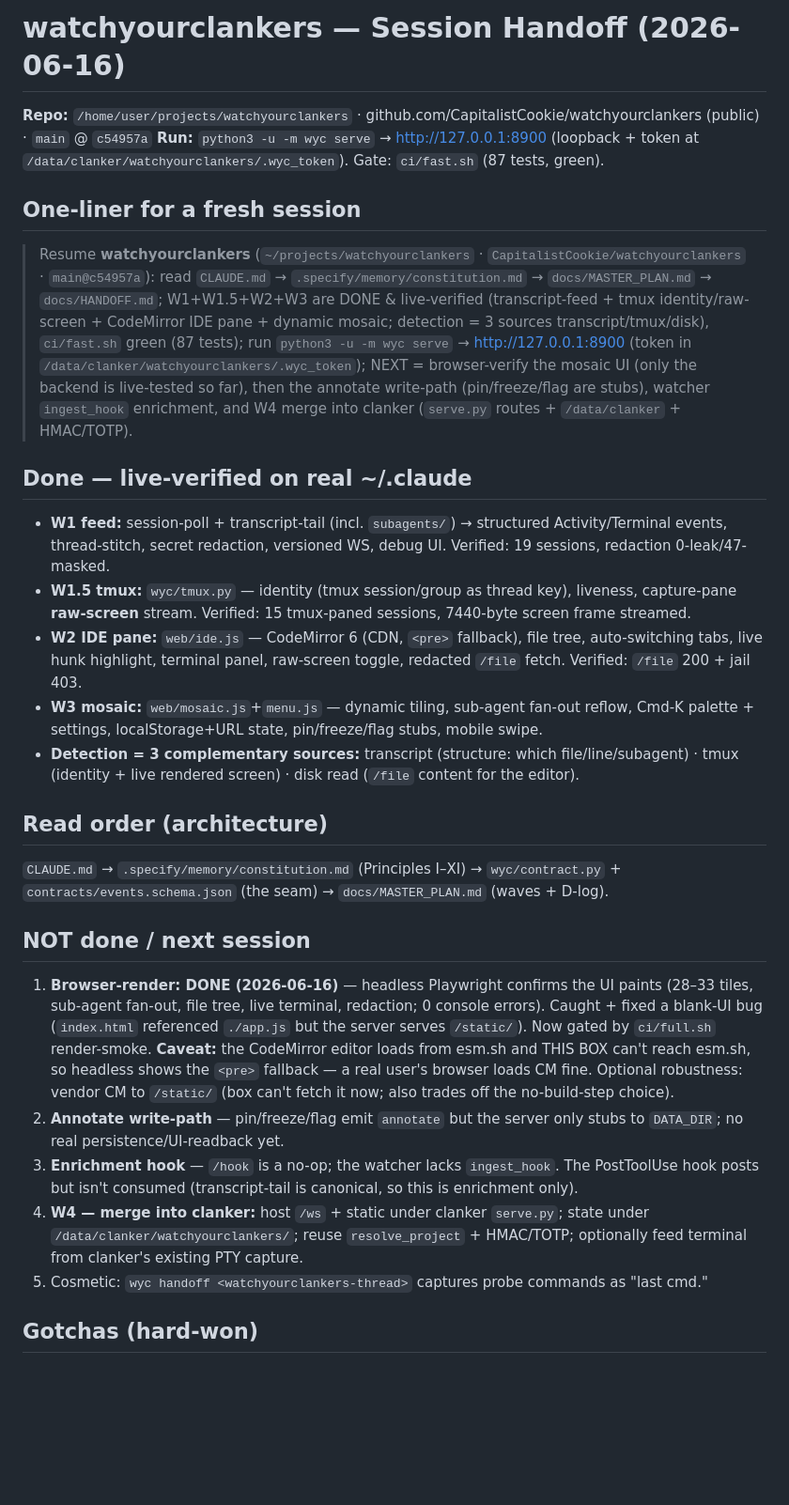
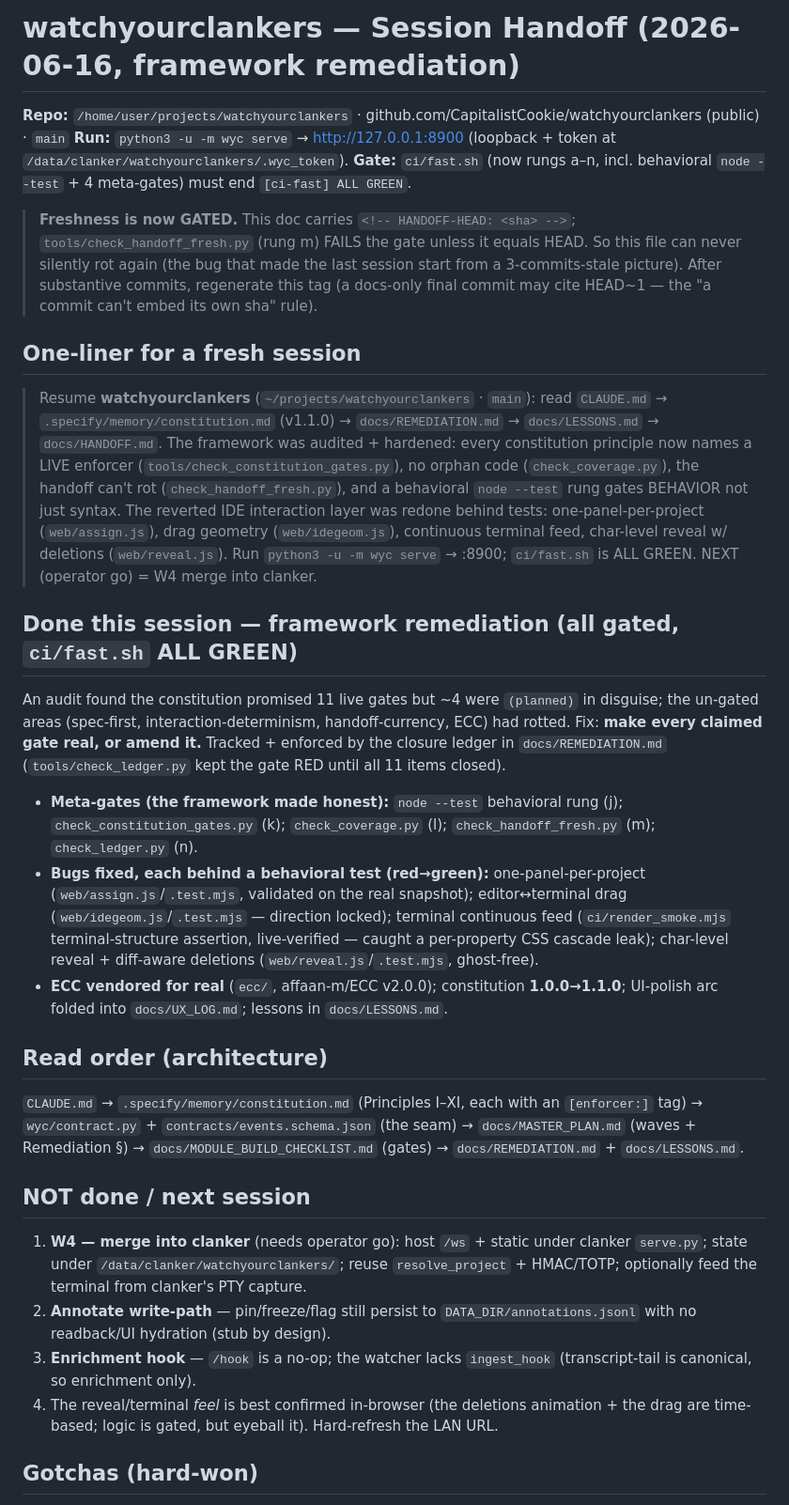
Before and after one commit to CapitalistCookie/watchyourclankers, a Markdown page: docs/HANDOFF.md, the part around one of its changes. Shown at 94% size. Drawn GitHub-style; blank space fills up the shorter version.

Commit message:
docs(handoff): regenerate HANDOFF.md (gated HEAD tag) + close remediation ledger
HANDOFF.md now carries the <!-- HANDOFF-HEAD --> tag so check_handoff_fresh (rung
m) gates its currency -- the doc can never silently rot. All 11 docs/REMEDIATION.md
ledger items CLOSED; ci/fast.sh is ALL GREEN.

```diff
--- a/docs/HANDOFF.md
+++ b/docs/HANDOFF.md
@@ -1,26 +1,28 @@
-# watchyourclankers — Session Handoff (2026-06-16)
+<!-- HANDOFF-HEAD: 3f3df9c -->
+# watchyourclankers — Session Handoff (2026-06-16, framework remediation)
 
-**Repo:** `/home/user/projects/watchyourclankers` · github.com/CapitalistCookie/watchyourclankers (public) · `main` @ `c54957a`
-**Run:** `python3 -u -m wyc serve` → http://127.0.0.1:8900 (loopback + token at `/data/clanker/watchyourclankers/.wyc_token`). Gate: `ci/fast.sh` (87 tests, green).
+**Repo:** `/home/user/projects/watchyourclankers` · github.com/CapitalistCookie/watchyourclankers (public) · `main`
+**Run:** `python3 -u -m wyc serve` → http://127.0.0.1:8900 (loopback + token at `/data/clanker/watchyourclankers/.wyc_token`).
+**Gate:** `ci/fast.sh` (now rungs a–n, incl. behavioral `node --test` + 4 meta-gates) must end `[ci-fast] ALL GREEN`.
+
+> **Freshness is now GATED.** This doc carries `<!-- HANDOFF-HEAD: <sha> -->`; `tools/check_handoff_fresh.py` (rung m) FAILS the gate unless it equals HEAD. So this file can never silently rot again (the bug that made the last session start from a 3-commits-stale picture). After substantive commits, regenerate this tag (a docs-only final commit may cite HEAD~1 — the "a commit can't embed its own sha" rule).
 
 ## One-liner for a fresh session
-> Resume **watchyourclankers** (`~/projects/watchyourclankers` · `CapitalistCookie/watchyourclankers` · `main@c54957a`): read `CLAUDE.md` → `.specify/memory/constitution.md` → `docs/MASTER_PLAN.md` → `docs/HANDOFF.md`; W1+W1.5+W2+W3 are DONE & live-verified (transcript-feed + tmux identity/raw-screen + CodeMirror IDE pane + dynamic mosaic; detection = 3 sources transcript/tmux/disk), `ci/fast.sh` green (87 tests); run `python3 -u -m wyc serve` → http://127.0.0.1:8900 (token in `/data/clanker/watchyourclankers/.wyc_token`); NEXT = browser-verify the mosaic UI (only the backend is live-tested so far), then the annotate write-path (pin/freeze/flag are stubs), watcher `ingest_hook` enrichment, and W4 merge into clanker (`serve.py` routes + `/data/clanker` + HMAC/TOTP).
+> Resume **watchyourclankers** (`~/projects/watchyourclankers` · `main`): read `CLAUDE.md` → `.specify/memory/constitution.md` (v1.1.0) → `docs/REMEDIATION.md` → `docs/LESSONS.md` → `docs/HANDOFF.md`. The framework was audited + hardened: every constitution principle now names a LIVE enforcer (`tools/check_constitution_gates.py`), no orphan code (`check_coverage.py`), the handoff can't rot (`check_handoff_fresh.py`), and a behavioral `node --test` rung gates BEHAVIOR not just syntax. The reverted IDE interaction layer was redone behind tests: one-panel-per-project (`web/assign.js`), drag geometry (`web/idegeom.js`), continuous terminal feed, char-level reveal w/ deletions (`web/reveal.js`). Run `python3 -u -m wyc serve` → :8900; `ci/fast.sh` is ALL GREEN. NEXT (operator go) = W4 merge into clanker.
 
-## Done — live-verified on real ~/.claude
-- **W1 feed:** session-poll + transcript-tail (incl. `subagents/`) → structured Activity/Terminal events, thread-stitch, secret redaction, versioned WS, debug UI. Verified: 19 sessions, redaction 0-leak/47-masked.
-- **W1.5 tmux:** `wyc/tmux.py` — identity (tmux session/group as thread key), liveness, capture-pane **raw-screen** stream. Verified: 15 tmux-paned sessions, 7440-byte screen frame streamed.
-- **W2 IDE pane:** `web/ide.js` — CodeMirror 6 (CDN, `<pre>` fallback), file tree, auto-switching tabs, live hunk highlight, terminal panel, raw-screen toggle, redacted `/file` fetch. Verified: `/file` 200 + jail 403.
-- **W3 mosaic:** `web/mosaic.js`+`menu.js` — dynamic tiling, sub-agent fan-out reflow, Cmd-K palette + settings, localStorage+URL state, pin/freeze/flag stubs, mobile swipe.
-- **Detection = 3 complementary sources:** transcript (structure: which file/line/subagent) · tmux (identity + live rendered screen) · disk read (`/file` content for the editor).
+## Done this session — framework remediation (all gated, `ci/fast.sh` ALL GREEN)
+An audit found the constitution promised 11 live gates but ~4 were `(planned)` in disguise; the un-gated areas (spec-first, interaction-determinism, handoff-currency, ECC) had rotted. Fix: **make every claimed gate real, or amend it.** Tracked + enforced by the closure ledger in `docs/REMEDIATION.md` (`tools/check_ledger.py` kept the gate RED until all 11 items closed).
+- **Meta-gates (the framework made honest):** `node --test` behavioral rung (j); `check_constitution_gates.py` (k); `check_coverage.py` (l); `check_handoff_fresh.py` (m); `check_ledger.py` (n).
+- **Bugs fixed, each behind a behavioral test (red→green):** one-panel-per-project (`web/assign.js`/`.test.mjs`, validated on the real snapshot); editor↔terminal drag (`web/idegeom.js`/`.test.mjs` — direction locked); terminal continuous feed (`ci/render_smoke.mjs` terminal-structure assertion, live-verified — caught a per-property CSS cascade leak); char-level reveal + diff-aware deletions (`web/reveal.js`/`.test.mjs`, ghost-free).
+- **ECC vendored for real** (`ecc/`, affaan-m/ECC v2.0.0); constitution **1.0.0→1.1.0**; UI-polish arc folded into `docs/UX_LOG.md`; lessons in `docs/LESSONS.md`.
 
 ## Read order (architecture)
-`CLAUDE.md` → `.specify/memory/constitution.md` (Principles I–XI) → `wyc/contract.py` + `contracts/events.schema.json` (the seam) → `docs/MASTER_PLAN.md` (waves + D-log).
+`CLAUDE.md` → `.specify/memory/constitution.md` (Principles I–XI, each with an `[enforcer:]` tag) → `wyc/contract.py` + `contracts/events.schema.json` (the seam) → `docs/MASTER_PLAN.md` (waves + Remediation §) → `docs/MODULE_BUILD_CHECKLIST.md` (gates) → `docs/REMEDIATION.md` + `docs/LESSONS.md`.
 
 ## NOT done / next session
-1. **Browser-render: DONE (2026-06-16)** — headless Playwright confirms the UI paints (28–33 tiles, sub-agent fan-out, file tree, live terminal, redaction; 0 console errors). Caught + fixed a blank-UI bug (`index.html` referenced `./app.js` but the server serves `/static/`). Now gated by `ci/full.sh` render-smoke. **Caveat:** the CodeMirror editor loads from esm.sh and THIS BOX can't reach esm.sh, so headless shows the `<pre>` fallback — a real user's browser loads CM fine. Optional robustness: vendor CM to `/static/` (box can't fetch it now; also trades off the no-build-step choice).
-2. **Annotate write-path** — pin/freeze/flag emit `annotate` but the server only stubs to `DATA_DIR`; no real persistence/UI-readback yet.
-3. **Enrichment hook** — `/hook` is a no-op; the watcher lacks `ingest_hook`. The PostToolUse hook posts but isn't consumed (transcript-tail is canonical, so this is enrichment only).
-4. **W4 — merge into clanker:** host `/ws` + static under clanker `serve.py`; state under `/data/clanker/watchyourclankers/`; reuse `resolve_project` + HMAC/TOTP; optionally feed terminal from clanker's existing PTY capture.
-5. Cosmetic: `wyc handoff <watchyourclankers-thread>` captures probe commands as "last cmd."
+1. **W4 — merge into clanker** (needs operator go): host `/ws` + static under clanker `serve.py`; state under `/data/clanker/watchyourclankers/`; reuse `resolve_project` + HMAC/TOTP; optionally feed the terminal from clanker's PTY capture.
+2. **Annotate write-path** — pin/freeze/flag still persist to `DATA_DIR/annotations.jsonl` with no readback/UI hydration (stub by design).
+3. **Enrichment hook** — `/hook` is a no-op; the watcher lacks `ingest_hook` (transcript-tail is canonical, so enrichment only).
+4. The reveal/terminal *feel* is best confirmed in-browser (the deletions animation + the drag are time-based; logic is gated, but eyeball it). Hard-refresh the LAN URL.
 
 ## Gotchas (hard-won)
```
Also changed, not shown: other parts of docs/HANDOFF.md (+7 -6 lines), docs/MASTER_PLAN.md (+1 -1 lines), docs/REMEDIATION.md (+2 -2 lines).
